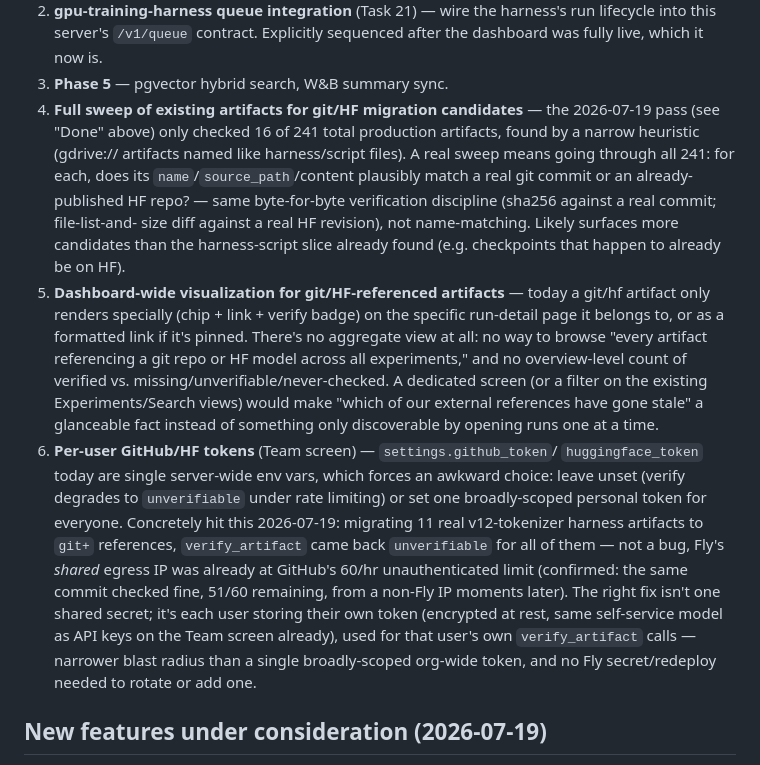
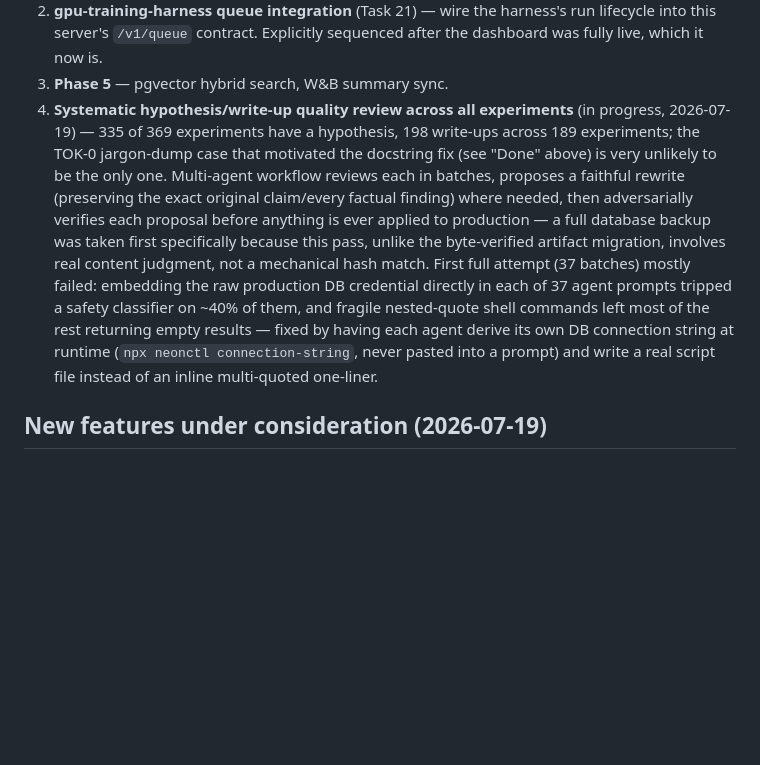
Before and after one commit to chrishayuk/chuk-experiments-server, a Markdown page: ROADMAP.md, the part around one of its changes. Drawn GitHub-style; blank space fills up the shorter version.

```diff
--- a/ROADMAP.md
+++ b/ROADMAP.md
@@ -301,40 +362,23 @@ code before fixing, each verified with a new regression test:
    run lifecycle into this server's `/v1/queue` contract. Explicitly
    sequenced after the dashboard was fully live, which it now is.
 3. **Phase 5** — pgvector hybrid search, W&B summary sync.
-4. **Full sweep of existing artifacts for git/HF migration candidates** —
-   the 2026-07-19 pass (see "Done" above) only checked 16 of 241 total
-   production artifacts, found by a narrow heuristic (gdrive:// artifacts
-   named like harness/script files). A real sweep means going through all
-   241: for each, does its `name`/`source_path`/content plausibly match a
-   real git commit or an already-published HF repo? — same byte-for-byte
-   verification discipline (sha256 against a real commit; file-list-and-
-   size diff against a real HF revision), not name-matching. Likely
-   surfaces more candidates than the harness-script slice already found
-   (e.g. checkpoints that happen to already be on HF).
-5. **Dashboard-wide visualization for git/HF-referenced artifacts** — today
-   a git/hf artifact only renders specially (chip + link + verify badge)
-   on the specific run-detail page it belongs to, or as a formatted link
-   if it's pinned. There's no aggregate view at all: no way to browse
-   "every artifact referencing a git repo or HF model across all
-   experiments," and no overview-level count of verified vs.
-   missing/unverifiable/never-checked. A dedicated screen (or a filter on
-   the existing Experiments/Search views) would make "which of our
-   external references have gone stale" a glanceable fact instead of
-   something only discoverable by opening runs one at a time.
-6. **Per-user GitHub/HF tokens** (Team screen) — `settings.github_token`/
-   `huggingface_token` today are single server-wide env vars, which forces
-   an awkward choice: leave unset (verify degrades to `unverifiable` under
-   rate limiting) or set one broadly-scoped personal token for everyone.
-   Concretely hit this 2026-07-19: migrating 11 real v12-tokenizer harness
-   artifacts to `git+` references, `verify_artifact` came back
-   `unverifiable` for all of them — not a bug, Fly's *shared* egress IP was
-   already at GitHub's 60/hr unauthenticated limit (confirmed: the same
-   commit checked fine, 51/60 remaining, from a non-Fly IP moments later).
-   The right fix isn't one shared secret; it's each user storing their own
-   token (encrypted at rest, same self-service model as API keys on the
-   Team screen already), used for that user's own `verify_artifact` calls
-   — narrower blast radius than a single broadly-scoped org-wide token,
-   and no Fly secret/redeploy needed to rotate or add one.
+4. **Systematic hypothesis/write-up quality review across all experiments**
+   (in progress, 2026-07-19) — 335 of 369 experiments have a hypothesis,
+   198 write-ups across 189 experiments; the TOK-0 jargon-dump case that
+   motivated the docstring fix (see "Done" above) is very unlikely to be
+   the only one. Multi-agent workflow reviews each in batches, proposes a
+   faithful rewrite (preserving the exact original claim/every factual
+   finding) where needed, then adversarially verifies each proposal before
+   anything is ever applied to production — a full database backup was
+   taken first specifically because this pass, unlike the byte-verified
+   artifact migration, involves real content judgment, not a mechanical
+   hash match. First full attempt (37 batches) mostly failed: embedding
+   the raw production DB credential directly in each of 37 agent prompts
+   tripped a safety classifier on ~40% of them, and fragile nested-quote
+   shell commands left most of the rest returning empty results — fixed by
+   having each agent derive its own DB connection string at runtime
+   (`npx neonctl connection-string`, never pasted into a prompt) and write
+   a real script file instead of an inline multi-quoted one-liner.
 
 ## New features under consideration (2026-07-19)
 
```
Also changed, not shown: other parts of ROADMAP.md (+63 -2 lines), README.md (+9 -1 lines).
